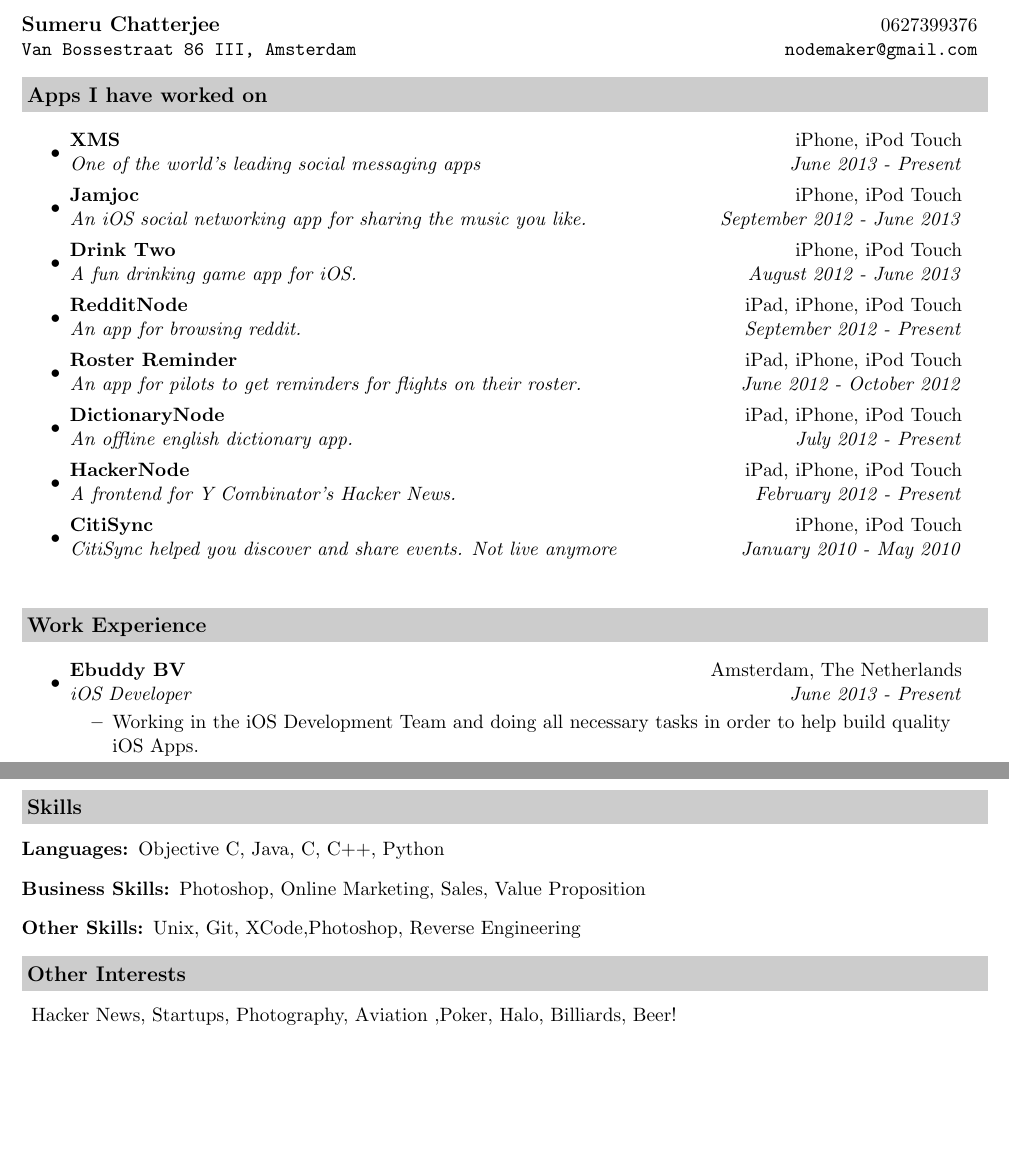
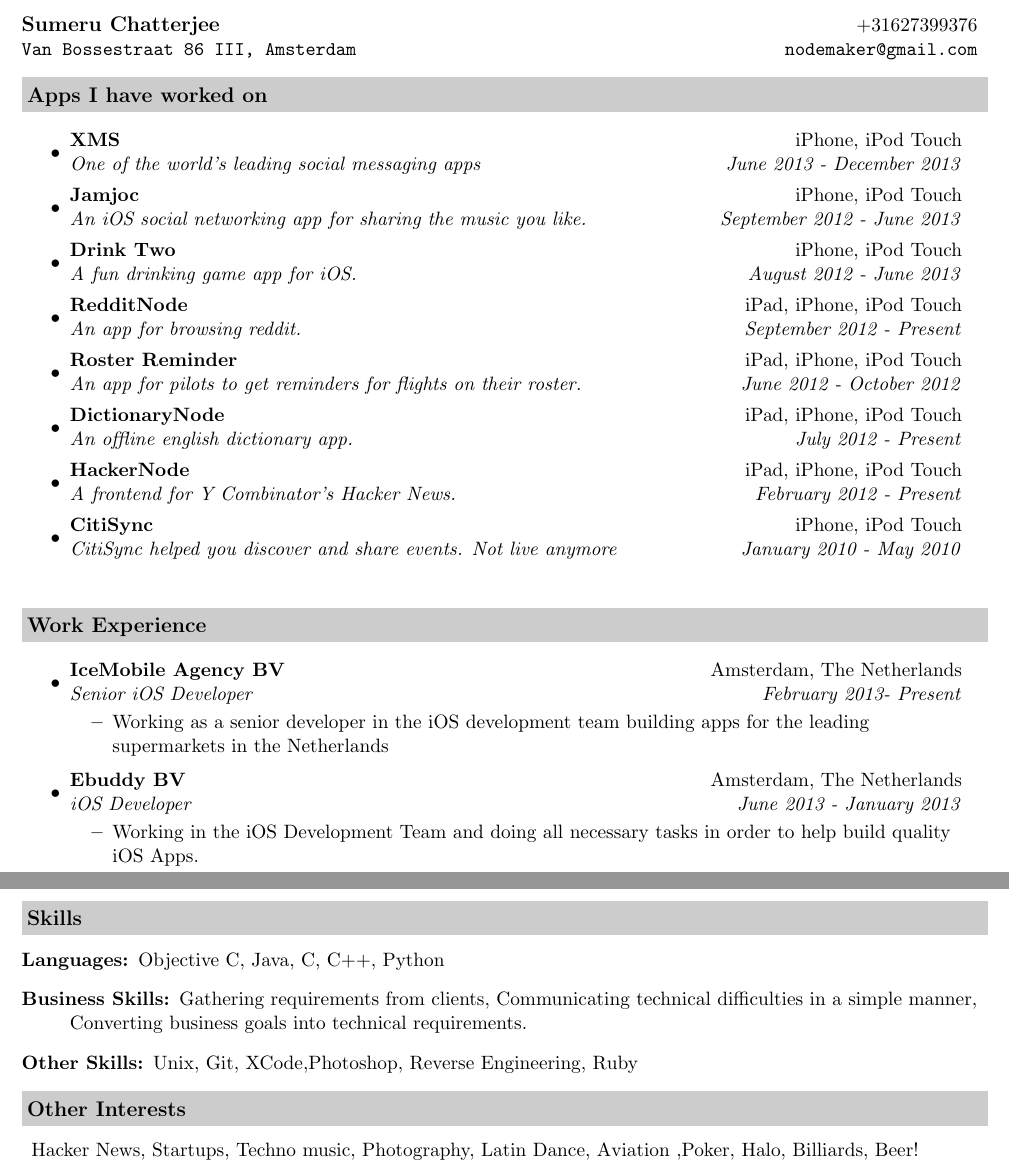
Before and after one commit to sumchattering/Resume, a LaTeX CV (resume.tex): two parts of pages 1 and 2 of 2, joined at a grey line, cut so that both start at the same text, the shorter picture padded with empty space. Compiled offline with pdfLaTeX.

Commit message:
Update Wednesday June 18 2014

```diff
--- a/resume.tex
+++ b/resume.tex
@@ -48,7 +48,7 @@
 \begin{document}
 
 \begin{tabular*}{7.5in}{l@{\extracolsep{\fill}}r}
-\textbf{\large \href{http://www.linkedin.com/profile/view?id=38712979}{Sumeru Chatterjee}}  & 0627399376\\
+\textbf{\large \href{http://www.linkedin.com/profile/view?id=38712979}{Sumeru Chatterjee}}  & +31627399376\\
 \texttt{Van Bossestraat 86 III, Amsterdam} &
 \href{mailto:nodemaker@gmail.com?cc=sumeru@ufl.edu&subject=Lets\%20meet\%20for\%20an\%20interview!}{\texttt{nodemaker@gmail.com}} \\
 \end{tabular*}
@@ -59,7 +59,7 @@
 \resheading{Apps I have worked on}
 \begin{itemize}
 \item
-  \ressubheading{\href{https://itunes.apple.com/ca/app/xms-unlimited-messaging.-better./id425154540?mt=8}{XMS}}{iPhone, iPod Touch}{One of the world's leading social messaging apps}{June 2013 - Present}
+  \ressubheading{\href{https://itunes.apple.com/ca/app/xms-unlimited-messaging.-better./id425154540?mt=8}{XMS}}{iPhone, iPod Touch}{One of the world's leading social messaging apps}{June 2013 - December 2013}
 \item
   \ressubheading{\href{https://itunes.apple.com/us/app/earhead/id585869906?mt=8}{Jamjoc}}{iPhone, iPod Touch}{An iOS social networking app for sharing the music you like.}{September 2012 - June 2013}
 \item
@@ -82,7 +82,13 @@
 \begin{itemize}
 
 \item
-    \ressubheading{\href{http://www.ebuddy.com}{Ebuddy BV}}{Amsterdam, The Netherlands}{iOS Developer}{June 2013 - Present}
+    \ressubheading{\href{http://www.icemobile.com}{IceMobile Agency BV}}{Amsterdam, The Netherlands}{Senior iOS Developer}{February 2013- Present}
+    \begin{itemize}
+        \resitem{Working as a senior developer in the iOS development team building apps for the leading supermarkets in the Netherlands}
+    \end{itemize}
+
+\item
+    \ressubheading{\href{http://www.ebuddy.com}{Ebuddy BV}}{Amsterdam, The Netherlands}{iOS Developer}{June 2013 - January 2013}
     \begin{itemize}
         \resitem{Working in the iOS Development Team and doing all necessary tasks in order to help build quality iOS Apps.}
 	\begin{itemize}
@@ -174,16 +182,15 @@
 \item[Languages:]
 Objective C, Java, C, C++, Python
 \item[Business Skills:]
-Photoshop, Online Marketing, Sales, Value Proposition
+Gathering requirements from clients, Communicating technical difficulties in a simple manner, Converting business goals into technical requirements.
 \item[Other Skills:]
-Unix, Git, XCode,Photoshop, Reverse Engineering
+Unix, Git, XCode,Photoshop, Reverse Engineering, Ruby
 \end{description}
-
 
 
 \resheading{Other Interests}
 \begin{description}
-\item Hacker News, Startups, Photography, Aviation ,Poker, Halo, Billiards, Beer!
+\item Hacker News, Startups, Techno music, Photography, Latin Dance, Aviation ,Poker, Halo, Billiards, Beer!
 \end{description}
 
 \end{document}
```
Also changed, not shown: resume.pdf, resume.tex (2 more changed lines).
